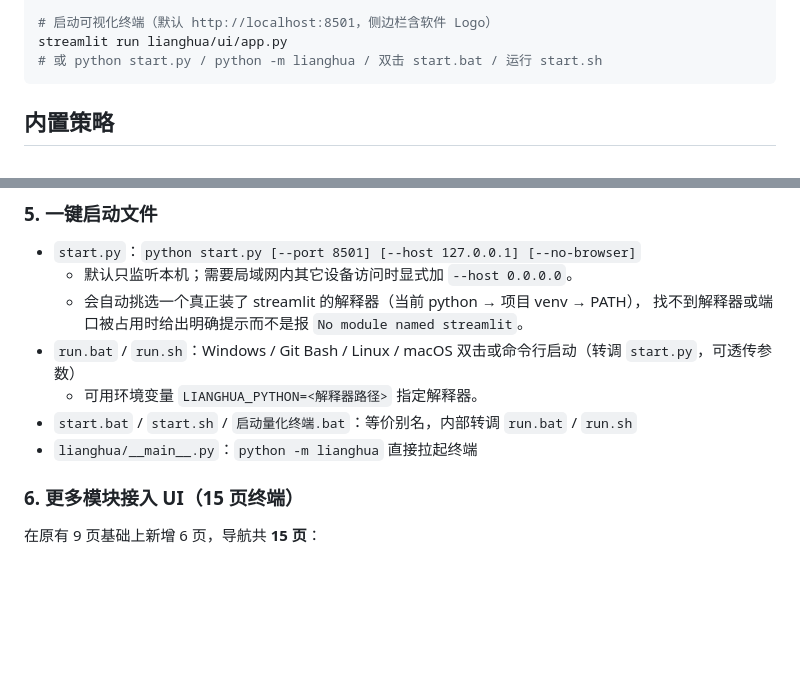
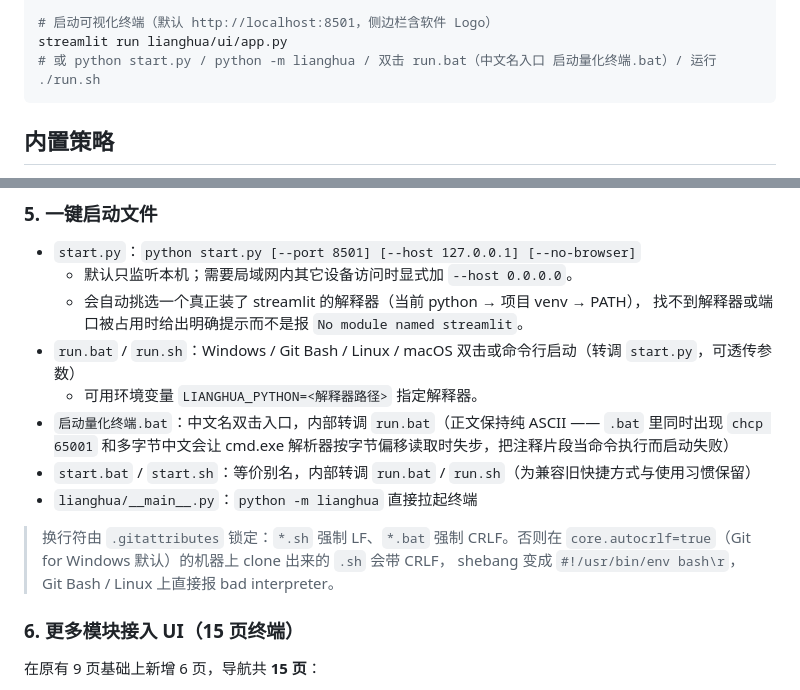
Before and after one commit to hzzqq/lianghua, a Markdown page: README.md, 2 parts joined by grey strips. Rendered like a GitHub page; blank space fills up the shorter version.

Commit message:
docs(README): 启动入口以 run.* 为准，并说明换行符锁定的原因
README 此前把 start.bat / start.sh 写成首选入口，与实际主入口 run.* 不一致；
中文名双击入口 启动量化终端.bat 也没提。一并纠正为：run.bat / run.sh 是主入口，
启动量化终端.bat 是中文名双击入口，start.* 是为兼容旧快捷方式保留的转调别名。

同时补上 .gitattributes 锁换行符的理由（*.sh 强制 LF、*.bat 强制 CRLF），
以及 启动量化终端.bat 正文必须保持纯 ASCII 的原因，避免后来者好心加中文提示
又把双击入口改坏。

````diff
--- a/README.md
+++ b/README.md
@@ -69,7 +69,7 @@ python examples/run_portfolio_optimizers.py 5
 
 # 启动可视化终端（默认 http://localhost:8501，侧边栏含软件 Logo）
 streamlit run lianghua/ui/app.py
-# 或 python start.py / python -m lianghua / 双击 start.bat / 运行 start.sh
+# 或 python start.py / python -m lianghua / 双击 run.bat（中文名入口 启动量化终端.bat）/ 运行 ./run.sh
 ```
 
 ## 内置策略
@@ -219,8 +219,14 @@ print(payoff_curve(legs, 80, 120))
     找不到解释器或端口被占用时给出明确提示而不是报 `No module named streamlit`。
 - `run.bat` / `run.sh`：Windows / Git Bash / Linux / macOS 双击或命令行启动（转调 `start.py`，可透传参数）
   - 可用环境变量 `LIANGHUA_PYTHON=<解释器路径>` 指定解释器。
-- `start.bat` / `start.sh` / `启动量化终端.bat`：等价别名，内部转调 `run.bat` / `run.sh`
+- `启动量化终端.bat`：中文名双击入口，内部转调 `run.bat`（正文保持纯 ASCII —— `.bat` 里同时出现
+  `chcp 65001` 和多字节中文会让 cmd.exe 解析器按字节偏移读取时失步，把注释片段当命令执行而启动失败）
+- `start.bat` / `start.sh`：等价别名，内部转调 `run.bat` / `run.sh`（为兼容旧快捷方式与使用习惯保留）
 - `lianghua/__main__.py`：`python -m lianghua` 直接拉起终端
+
+> 换行符由 `.gitattributes` 锁定：`*.sh` 强制 LF、`*.bat` 强制 CRLF。否则在
+> `core.autocrlf=true`（Git for Windows 默认）的机器上 clone 出来的 `.sh` 会带 CRLF，
+> shebang 变成 `#!/usr/bin/env bash\r`，Git Bash / Linux 上直接报 bad interpreter。
 
 ### 6. 更多模块接入 UI（15 页终端）
 在原有 9 页基础上新增 6 页，导航共 **15 页**：
````
